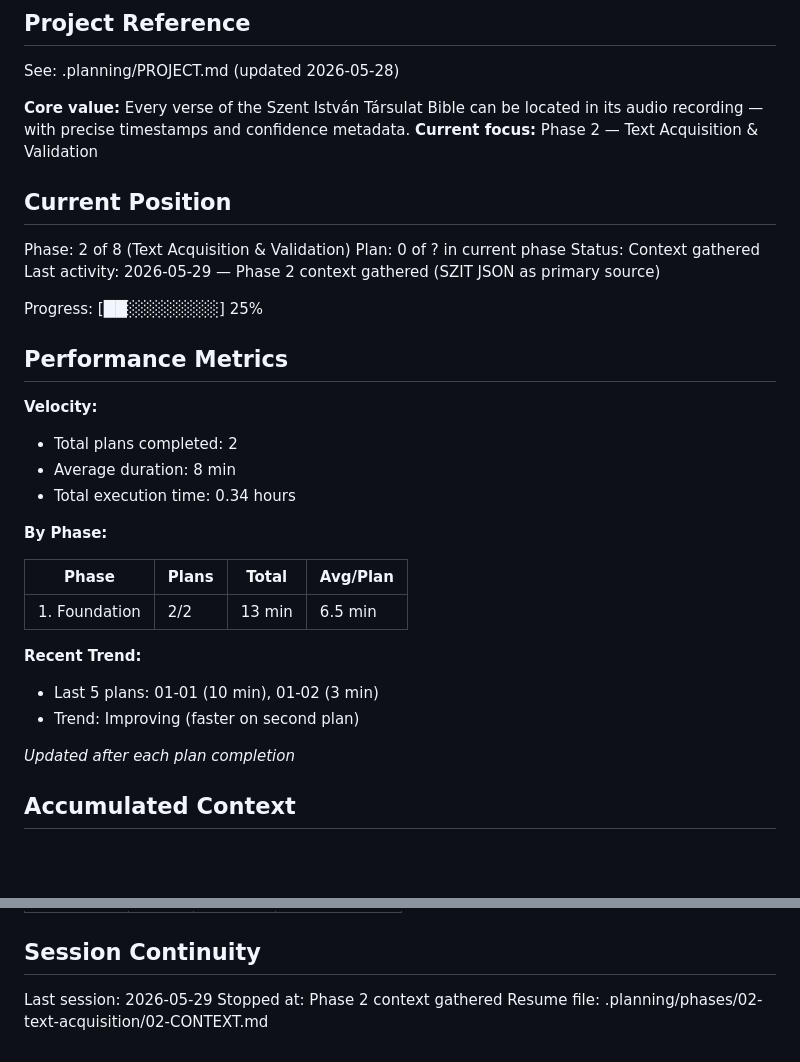
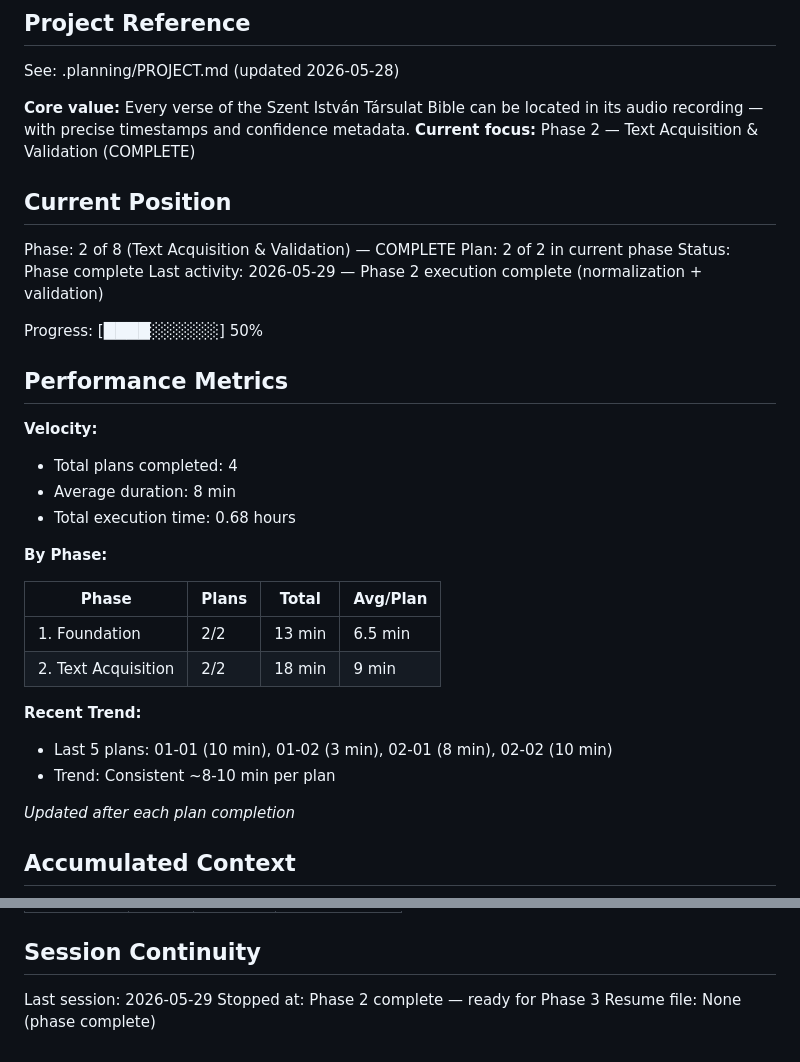
Before and after one commit to oroszgy/biblia-vox, a Markdown page: .planning/STATE.md, 2 parts joined by grey strips. GitHub-like rendering; blank space fills up the shorter version.

Commit message:
docs(phase-2): update STATE.md and ROADMAP.md for phase completion
- STATE.md: Phase 2 complete, progress 50%, performance metrics updated
- ROADMAP.md: Phase 2 marked complete, plans checked off

```diff
--- a/.planning/STATE.md
+++ b/.planning/STATE.md
@@ -5,33 +5,34 @@
 See: .planning/PROJECT.md (updated 2026-05-28)
 
 **Core value:** Every verse of the Szent István Társulat Bible can be located in its audio recording — with precise timestamps and confidence metadata.
-**Current focus:** Phase 2 — Text Acquisition & Validation
+**Current focus:** Phase 2 — Text Acquisition & Validation (COMPLETE)
 
 ## Current Position
 
-Phase: 2 of 8 (Text Acquisition & Validation)
-Plan: 0 of ? in current phase
-Status: Context gathered
-Last activity: 2026-05-29 — Phase 2 context gathered (SZIT JSON as primary source)
+Phase: 2 of 8 (Text Acquisition & Validation) — COMPLETE
+Plan: 2 of 2 in current phase
+Status: Phase complete
+Last activity: 2026-05-29 — Phase 2 execution complete (normalization + validation)
 
-Progress: [██░░░░░░░░] 25%
+Progress: [████░░░░░░] 50%
 
 ## Performance Metrics
 
 **Velocity:**
-- Total plans completed: 2
+- Total plans completed: 4
 - Average duration: 8 min
-- Total execution time: 0.34 hours
+- Total execution time: 0.68 hours
 
 **By Phase:**
 
 | Phase | Plans | Total | Avg/Plan |
 |-------|-------|-------|----------|
 | 1. Foundation | 2/2 | 13 min | 6.5 min |
+| 2. Text Acquisition | 2/2 | 18 min | 9 min |
 
 **Recent Trend:**
-- Last 5 plans: 01-01 (10 min), 01-02 (3 min)
-- Trend: Improving (faster on second plan)
+- Last 5 plans: 01-01 (10 min), 01-02 (3 min), 02-01 (8 min), 02-02 (10 min)
+- Trend: Consistent ~8-10 min per plan
 
 *Updated after each plan completion*
 
@@ -81,5 +82,5 @@ Items acknowledged and carried forward from previous milestone close:
 ## Session Continuity
 
 Last session: 2026-05-29
-Stopped at: Phase 2 context gathered
-Resume file: .planning/phases/02-text-acquisition/02-CONTEXT.md
+Stopped at: Phase 2 complete — ready for Phase 3
+Resume file: None (phase complete)
```
Also changed, not shown: .planning/ROADMAP.md (+4 -4 lines).
